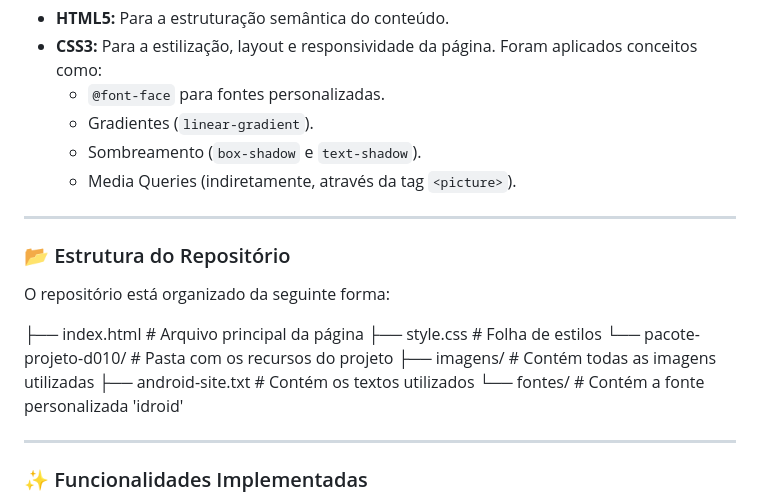
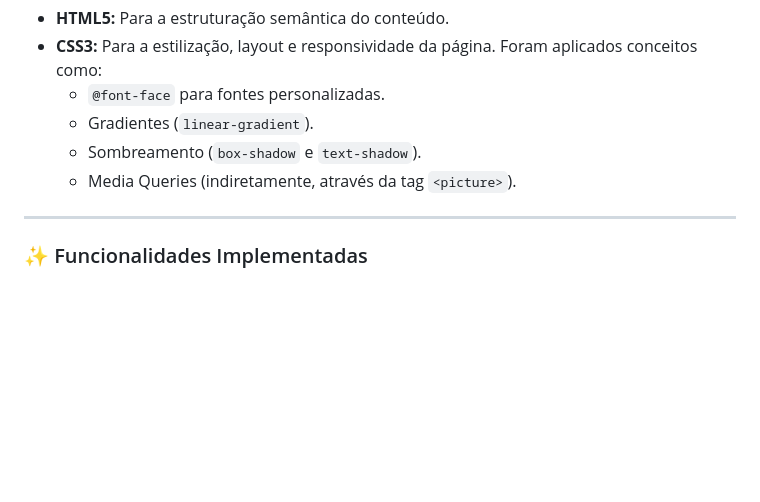
Before and after one commit to Printf-PedroCardoso/Android-site, a Markdown page: README.md, the part around the change. Drawn GitHub-style; blank space fills up the shorter version.

```diff
--- a/README.md
+++ b/README.md
@@ -36,19 +36,6 @@ O projeto foi desenvolvido utilizando as seguintes tecnologias:
 
 ---
 
-### 📂 Estrutura do Repositório
-
-O repositório está organizado da seguinte forma:
-
-├── index.html                  # Arquivo principal da página
-├── style.css                   # Folha de estilos
-└── pacote-projeto-d010/        # Pasta com os recursos do projeto
-  ├── imagens/                # Contém todas as imagens utilizadas
-  ├── android-site.txt        # Contém os textos utilizados
-  └── fontes/                 # Contém a fonte personalizada 'idroid'
-
----
-
 ### ✨ Funcionalidades Implementadas
 
 * **Header com Gradiente:** O cabeçalho utiliza um gradiente de cores verdes, conforme solicitado no desafio.
```
